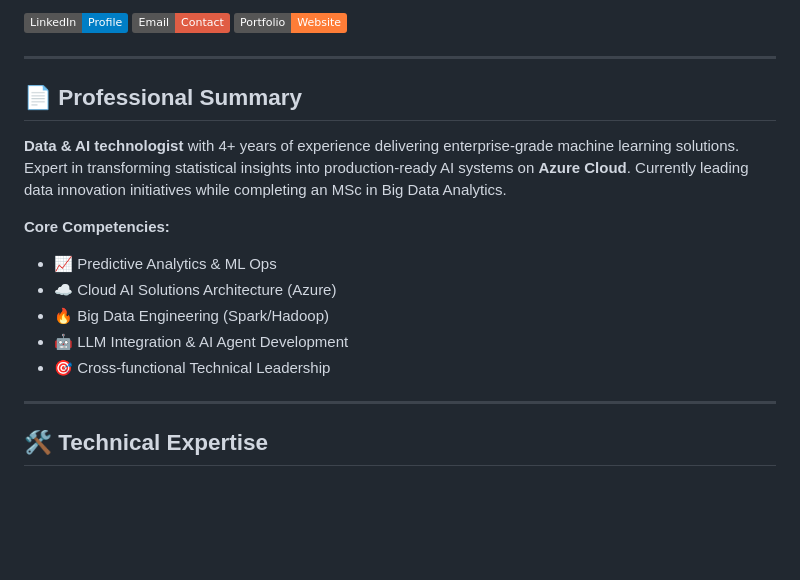
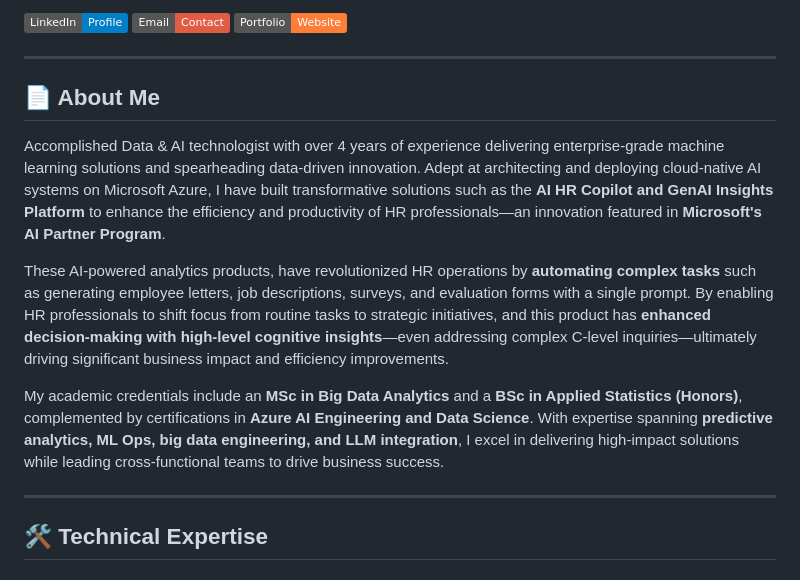
Before and after one commit to Git-Session-DK/Git-Session-DK, a Markdown page: README.md, the part around the change printed below. Drawn GitHub-style; badges without logos; blank space fills up the shorter version.

```diff
--- a/README.md
+++ b/README.md
@@ -6,17 +6,14 @@
 
 ---
 
-## 📄 Professional Summary
+## 📄 About Me
 
-**Data & AI technologist** with 4+ years of experience delivering enterprise-grade machine learning solutions. Expert in transforming statistical insights into production-ready AI systems on **Azure Cloud**. Currently leading data innovation initiatives while completing an MSc in Big Data Analytics.
 
-**Core Competencies:**
+Accomplished Data & AI technologist with over 4 years of experience delivering enterprise-grade machine learning solutions and spearheading data-driven innovation. Adept at architecting and deploying cloud-native AI systems on Microsoft Azure, I have built transformative solutions such as the **AI HR Copilot and GenAI Insights Platform** to enhance the efficiency and productivity of HR professionals—an innovation featured in **Microsoft's AI Partner Program**.
 
-- 📈 Predictive Analytics & ML Ops
-- ☁️ Cloud AI Solutions Architecture (Azure)
-- 🔥 Big Data Engineering (Spark/Hadoop)
-- 🤖 LLM Integration & AI Agent Development
-- 🎯 Cross-functional Technical Leadership
+These AI-powered analytics products, have revolutionized HR operations by **automating complex tasks** such as generating employee letters, job descriptions, surveys, and evaluation forms with a single prompt. By enabling HR professionals to shift focus from routine tasks to strategic initiatives, and this product has **enhanced decision-making with high-level cognitive insights**—even addressing complex C-level inquiries—ultimately driving significant business impact and efficiency improvements.
+
+My academic credentials include an **MSc in Big Data Analytics** and a **BSc in Applied Statistics (Honors)**, complemented by certifications in **Azure AI Engineering and Data Science**. With expertise spanning **predictive analytics, ML Ops, big data engineering, and LLM integration**, I excel in delivering high-impact solutions while leading cross-functional teams to drive business success.
 
 ---
 
```
Also changed, not shown: other parts of README.md (+10 -45 lines).
